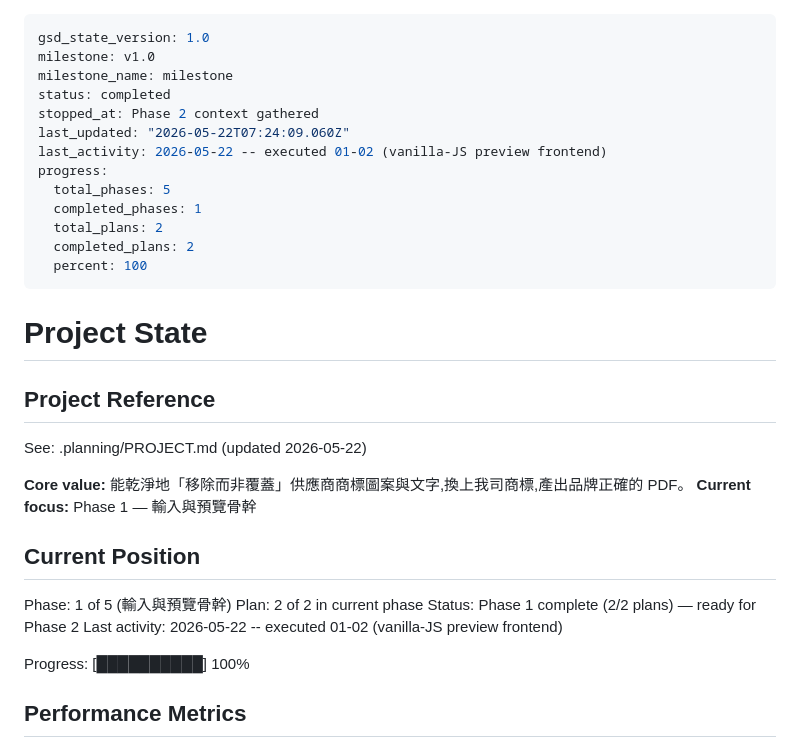
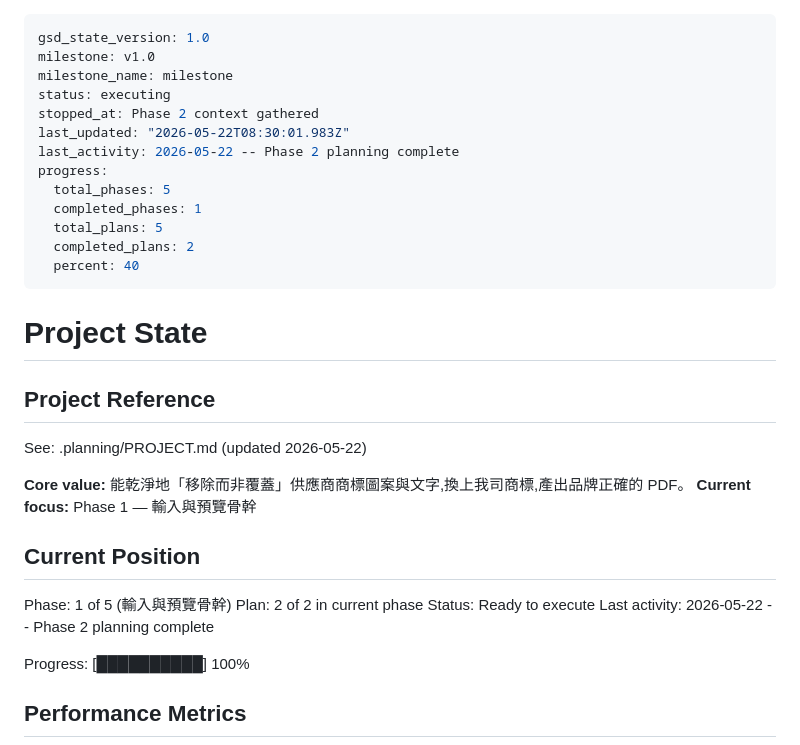
Before and after one commit to sc126-cornell/LogoSwap, a Markdown page: .planning/STATE.md, the part around the change. Drawn GitHub-style.

Commit message:
docs(02): record planning + annotate waves

```diff
--- a/.planning/STATE.md
+++ b/.planning/STATE.md
@@ -2,16 +2,16 @@
 gsd_state_version: 1.0
 milestone: v1.0
 milestone_name: milestone
-status: completed
+status: executing
 stopped_at: Phase 2 context gathered
-last_updated: "2026-05-22T07:24:09.060Z"
-last_activity: 2026-05-22 -- executed 01-02 (vanilla-JS preview frontend)
+last_updated: "2026-05-22T08:30:01.983Z"
+last_activity: 2026-05-22 -- Phase 2 planning complete
 progress:
   total_phases: 5
   completed_phases: 1
-  total_plans: 2
+  total_plans: 5
   completed_plans: 2
-  percent: 100
+  percent: 40
 ---
 
 # Project State
@@ -27,8 +27,8 @@ See: .planning/PROJECT.md (updated 2026-05-22)
 
 Phase: 1 of 5 (輸入與預覽骨幹)
 Plan: 2 of 2 in current phase
-Status: Phase 1 complete (2/2 plans) — ready for Phase 2
-Last activity: 2026-05-22 -- executed 01-02 (vanilla-JS preview frontend)
+Status: Ready to execute
+Last activity: 2026-05-22 -- Phase 2 planning complete
 
 Progress: [██████████] 100%
 
```
